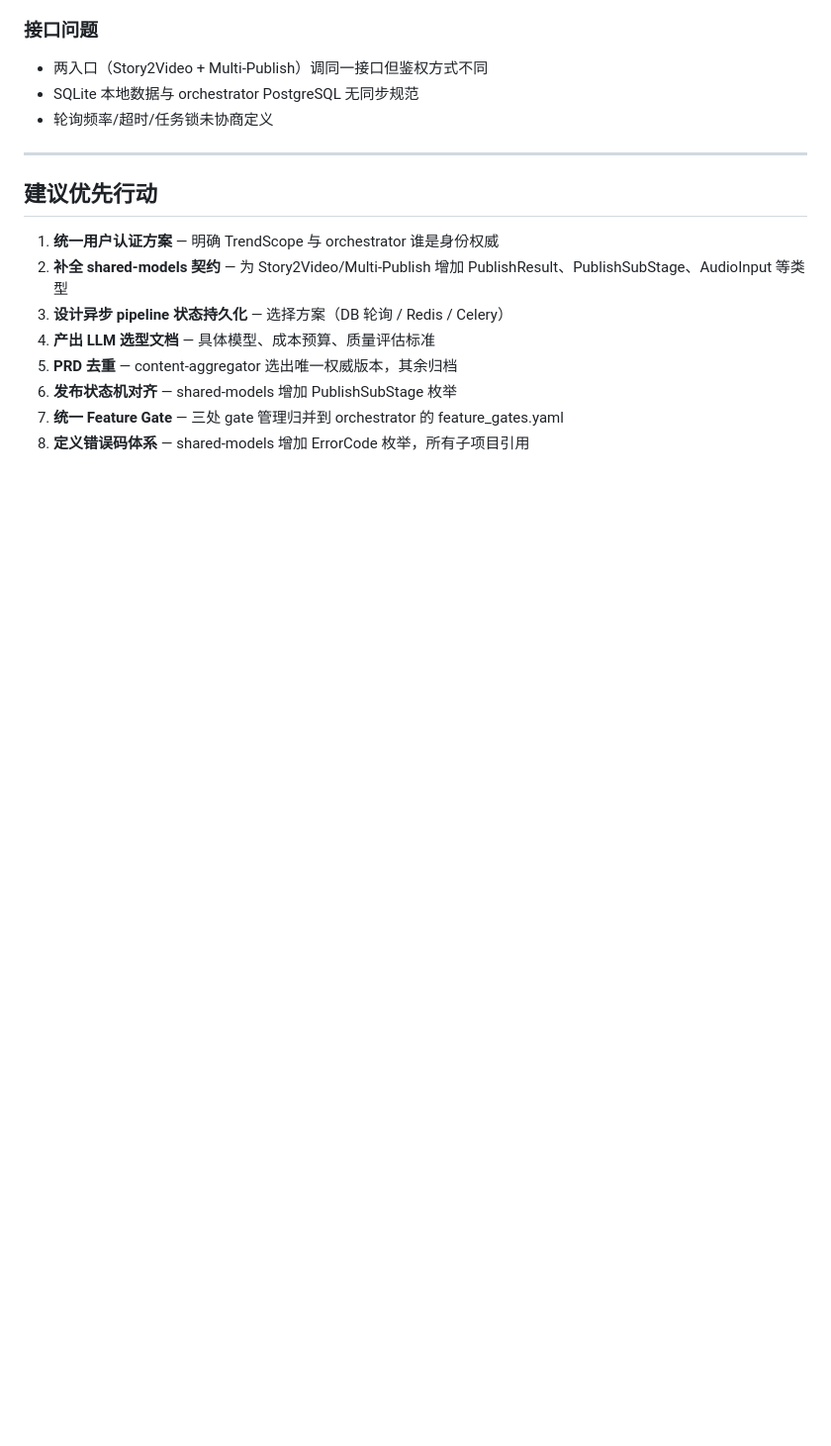
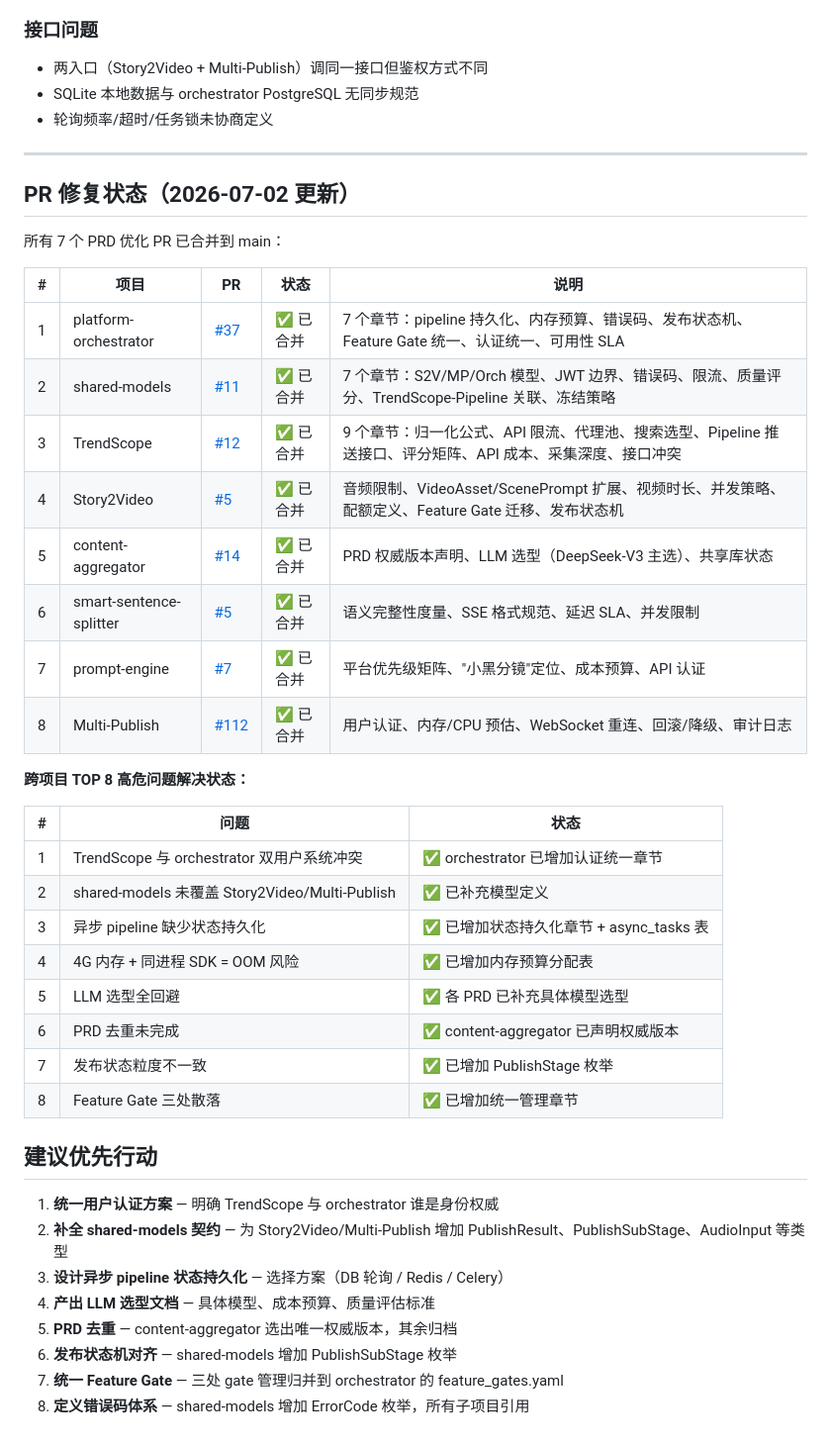
Before and after one commit to Colinchiu007/platform-orchestrator, a Markdown page: docs/PRD-REVIEW-2026-07-02.md, the part around the change. Shown at 99% size. Drawn GitHub-style; blank space fills up the shorter version.

Commit message:
docs: PRD 审查报告 — 标记 8 个 PR 全部合并 + TOP 8 高危问题已解决

```diff
--- a/docs/PRD-REVIEW-2026-07-02.md
+++ b/docs/PRD-REVIEW-2026-07-02.md
@@ -186,6 +186,35 @@
 
 ---
 
+
+## PR 修复状态（2026-07-02 更新）
+
+所有 7 个 PRD 优化 PR 已合并到 main：
+
+| # | 项目 | PR | 状态 | 说明 |
+|---|------|-----|------|------|
+| 1 | platform-orchestrator | [#37](https://github.com/Colinchiu007/platform-orchestrator/pull/37) | ✅ 已合并 | 7 个章节：pipeline 持久化、内存预算、错误码、发布状态机、Feature Gate 统一、认证统一、可用性 SLA |
+| 2 | shared-models | [#11](https://github.com/Colinchiu007/shared-models/pull/11) | ✅ 已合并 | 7 个章节：S2V/MP/Orch 模型、JWT 边界、错误码、限流、质量评分、TrendScope-Pipeline 关联、冻结策略 |
+| 3 | TrendScope | [#12](https://github.com/Colinchiu007/trendscope/pull/12) | ✅ 已合并 | 9 个章节：归一化公式、API 限流、代理池、搜索选型、Pipeline 推送接口、评分矩阵、API 成本、采集深度、接口冲突 |
+| 4 | Story2Video | [#5](https://github.com/Colinchiu007/Story2Video/pull/5) | ✅ 已合并 | 音频限制、VideoAsset/ScenePrompt 扩展、视频时长、并发策略、配额定义、Feature Gate 迁移、发布状态机 |
+| 5 | content-aggregator | [#14](https://github.com/Colinchiu007/content-aggregator/pull/14) | ✅ 已合并 | PRD 权威版本声明、LLM 选型（DeepSeek-V3 主选）、共享库状态 |
+| 6 | smart-sentence-splitter | [#5](https://github.com/Colinchiu007/smart-sentence-splitter/pull/5) | ✅ 已合并 | 语义完整性度量、SSE 格式规范、延迟 SLA、并发限制 |
+| 7 | prompt-engine | [#7](https://github.com/Colinchiu007/prompt-engine/pull/7) | ✅ 已合并 | 平台优先级矩阵、"小黑分镜"定位、成本预算、API 认证 |
+| 8 | Multi-Publish | [#112](https://github.com/Colinchiu007/Multi-Publish/pull/112) | ✅ 已合并 | 用户认证、内存/CPU 预估、WebSocket 重连、回滚/降级、审计日志 |
+
+**跨项目 TOP 8 高危问题解决状态：**
+
+| # | 问题 | 状态 |
+|---|------|------|
+| 1 | TrendScope 与 orchestrator 双用户系统冲突 | ✅ orchestrator 已增加认证统一章节 |
+| 2 | shared-models 未覆盖 Story2Video/Multi-Publish | ✅ 已补充模型定义 |
+| 3 | 异步 pipeline 缺少状态持久化 | ✅ 已增加状态持久化章节 + async_tasks 表 |
+| 4 | 4G 内存 + 同进程 SDK = OOM 风险 | ✅ 已增加内存预算分配表 |
+| 5 | LLM 选型全回避 | ✅ 各 PRD 已补充具体模型选型 |
+| 6 | PRD 去重未完成 | ✅ content-aggregator 已声明权威版本 |
+| 7 | 发布状态粒度不一致 | ✅ 已增加 PublishStage 枚举 |
+| 8 | Feature Gate 三处散落 | ✅ 已增加统一管理章节 |
+
 ## 建议优先行动
 
 1. **统一用户认证方案** — 明确 TrendScope 与 orchestrator 谁是身份权威
```
